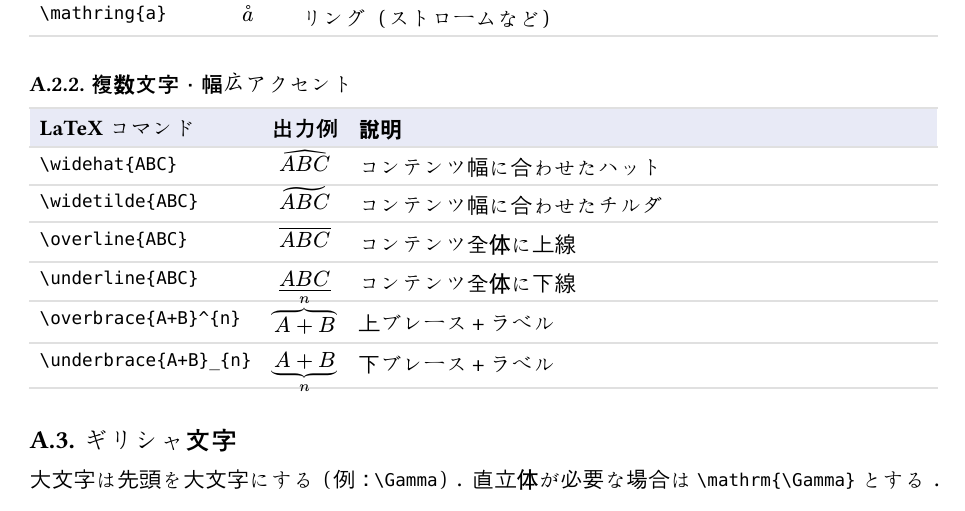
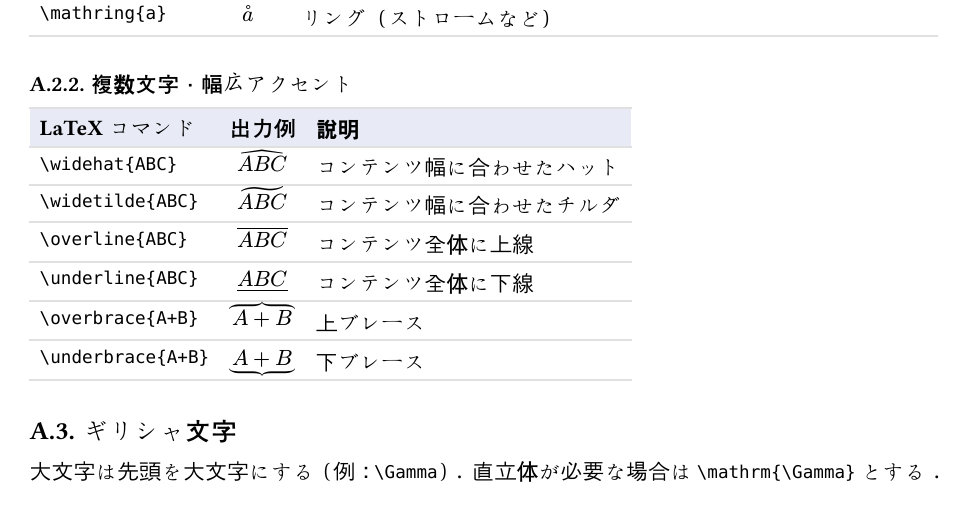
Before and after one commit to JunyaIto256/VSCode-Gemini-LaTeX, a Typst document (vscode_gemini_latex_guide.typ): part of page 25 of 27, cut so that both start at the same text. Compiled offline with Typst 0.15; a missing font is replaced by an installed copy or a similar font.

Commit message:
make pdf

```diff
--- a/vscode_gemini_latex_guide.typ
+++ b/vscode_gemini_latex_guide.typ
@@ -1082,7 +1082,7 @@ LaTeX で数式を書く際によく使う記法をまとめる．
 === 複数文字・幅広アクセント
 
 #table(
-  columns: (auto, auto, 1fr),
+  columns: (auto, auto, auto),
   align: (left, center, left),
   stroke: (x: none, y: rgb("#e0e0e0")),
   fill: (_, y) => if y == 0 { rgb("#e8eaf6") } else { none },
@@ -1091,8 +1091,8 @@ LaTeX で数式を書く際によく使う記法をまとめる．
   [`\widetilde{ABC}`], [$tilde(A B C)$],    [コンテンツ幅に合わせたチルダ],
   [`\overline{ABC}`],  [$overline(A B C)$], [コンテンツ全体に上線],
   [`\underline{ABC}`], [$underline(A B C)$],[コンテンツ全体に下線],
-  [`\overbrace{A+B}^{n}`],  [$overbrace(A + B, n)$],  [上ブレース＋ラベル],
-  [`\underbrace{A+B}_{n}`], [$underbrace(A + B, n)$], [下ブレース＋ラベル],
+  [`\overbrace{A+B}`],  [$overbrace(A + B)$],  [上ブレース],
+  [`\underbrace{A+B}`], [$underbrace(A + B)$], [下ブレース],
 )
 
 == ギリシャ文字
```
Also changed, not shown: vscode_gemini_latex_guide.pdf, vscode_gemini_latex_guide.typ (2 more changed lines).
